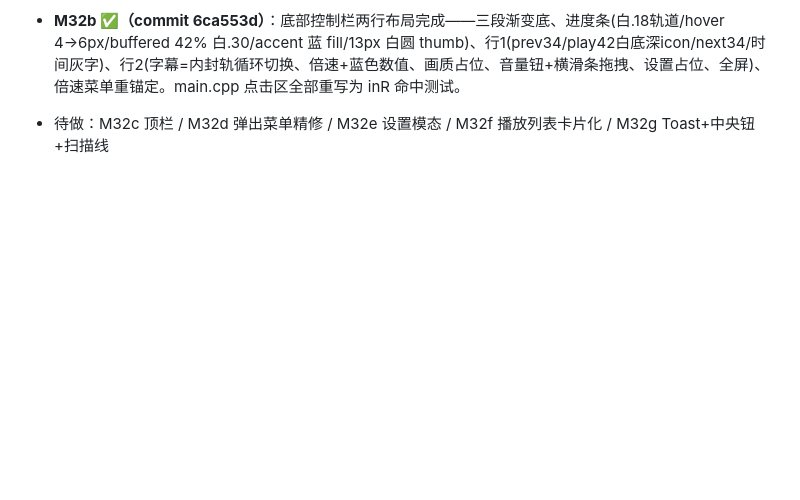
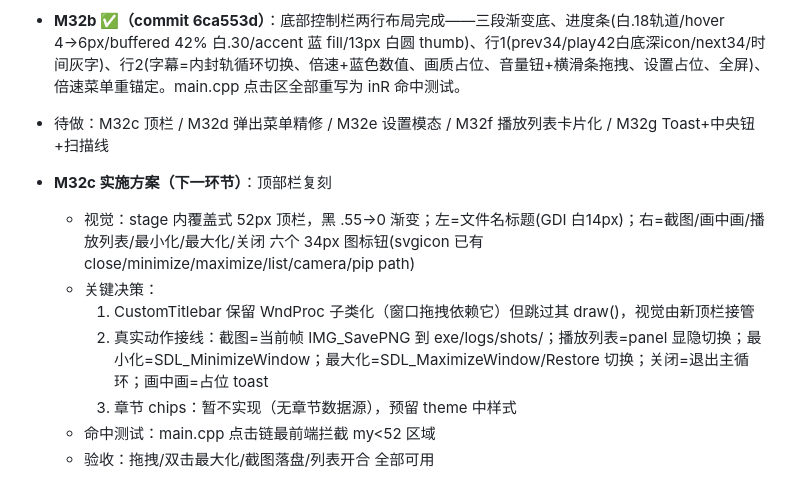
Before and after one commit to liu-li-huan-ying/phantom-video, a Markdown page: docs/DEVELOPMENT_LOG.md, the part around the change. Drawn GitHub-style; blank space fills up the shorter version.

Commit message:
docs: M32c 顶栏实施方案定稿

```diff
--- a/docs/DEVELOPMENT_LOG.md
+++ b/docs/DEVELOPMENT_LOG.md
@@ -1132,3 +1132,12 @@
 
 - **M32b ✅（commit 6ca553d）**：底部控制栏两行布局完成——三段渐变底、进度条(白.18轨道/hover 4→6px/buffered 42% 白.30/accent 蓝 fill/13px 白圆 thumb)、行1(prev34/play42白底深icon/next34/时间灰字)、行2(字幕=内封轨循环切换、倍速+蓝色数值、画质占位、音量钮+横滑条拖拽、设置占位、全屏)、倍速菜单重锚定。main.cpp 点击区全部重写为 inR 命中测试。
 - 待做：M32c 顶栏 / M32d 弹出菜单精修 / M32e 设置模态 / M32f 播放列表卡片化 / M32g Toast+中央钮+扫描线
+
+- **M32c 实施方案（下一环节）**：顶部栏复刻
+  - 视觉：stage 内覆盖式 52px 顶栏，黑 .55→0 渐变；左=文件名标题(GDI 白14px)；右=截图/画中画/播放列表/最小化/最大化/关闭 六个 34px 图标钮(svgicon 已有 close/minimize/maximize/list/camera/pip path)
+  - 关键决策：
+    1. CustomTitlebar 保留 WndProc 子类化（窗口拖拽依赖它）但跳过其 draw()，视觉由新顶栏接管
+    2. 真实动作接线：截图=当前帧 IMG_SavePNG 到 exe/logs/shots/；播放列表=panel 显隐切换；最小化=SDL_MinimizeWindow；最大化=SDL_MaximizeWindow/Restore 切换；关闭=退出主循环；画中画=占位 toast
+    3. 章节 chips：暂不实现（无章节数据源），预留 theme 中样式
+  - 命中测试：main.cpp 点击链最前端拦截 my<52 区域
+  - 验收：拖拽/双击最大化/截图落盘/列表开合 全部可用
```
